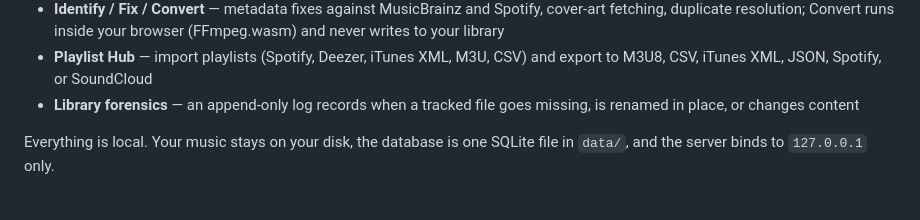
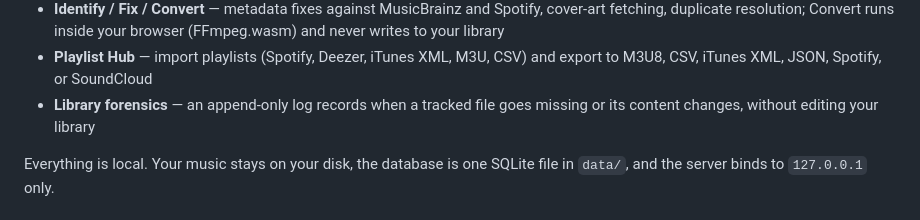
Before and after one commit to Eandab0t/Soundloom, a Markdown page: README.md, the part around the change. GitHub-like rendering.

Commit message:
Say what the forensic log actually reports
The bullet claimed it records a rename, which is only true when the new
path is already known by digest. In practice a file that moved usually
reads as "not on disk" until Find or Locate resolves it, and the
limitations section below already says so. Correcting the summary keeps
the first screen honest about the same behaviour.

```diff
--- a/README.md
+++ b/README.md
@@ -15,7 +15,7 @@ per-source adapters, and keep metadata and covers clean.
 - **Playlist Hub** — import playlists (Spotify, Deezer, iTunes XML, M3U, CSV)
   and export to M3U8, CSV, iTunes XML, JSON, Spotify, or SoundCloud
 - **Library forensics** — an append-only log records when a tracked file goes
-  missing, is renamed in place, or changes content
+  missing or its content changes, without editing your library
 
 Everything is local. Your music stays on your disk, the database is one SQLite
 file in `data/`, and the server binds to `127.0.0.1` only.
```
